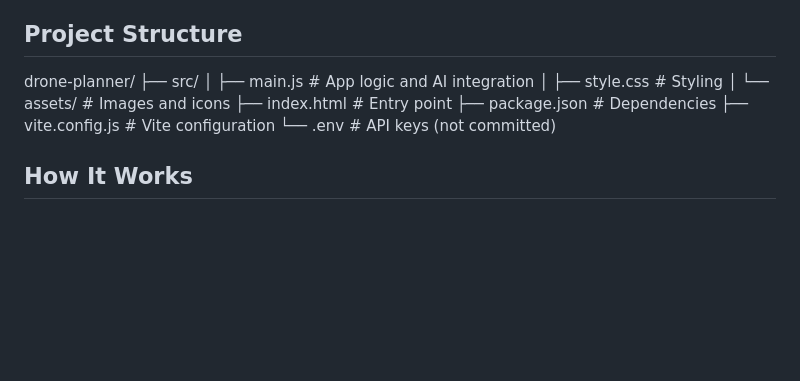
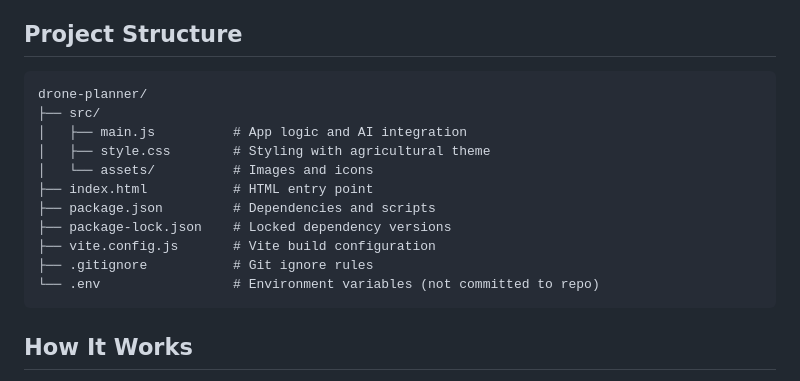
Before and after one commit to EdgarCorzo777/drone-planner, a Markdown page: README.md, the part around the change. Rendered like a GitHub page; blank space fills up the shorter version.

Commit message:
Revise project structure section in README
Updated project structure in README to reflect changes in file descriptions and added new files.

````diff
--- a/README.md
+++ b/README.md
@@ -98,15 +98,20 @@ This generates a `dist` folder with optimized static files ready for deployment.
 5. Deploy
 
 ## Project Structure
+
+```
 drone-planner/
 ├── src/
 │   ├── main.js          # App logic and AI integration
-│   ├── style.css        # Styling
+│   ├── style.css        # Styling with agricultural theme
 │   └── assets/          # Images and icons
-├── index.html           # Entry point
-├── package.json         # Dependencies
-├── vite.config.js       # Vite configuration
-└── .env                 # API keys (not committed)
+├── index.html           # HTML entry point
+├── package.json         # Dependencies and scripts
+├── package-lock.json    # Locked dependency versions
+├── vite.config.js       # Vite build configuration
+├── .gitignore           # Git ignore rules
+└── .env                 # Environment variables (not committed to repo)
+```
 
 ## How It Works
 
````
